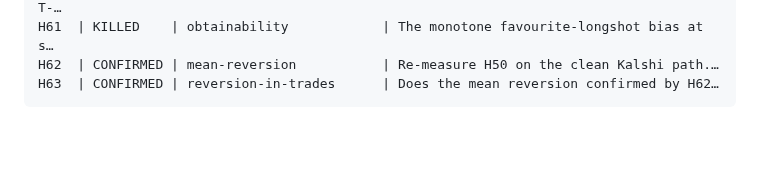
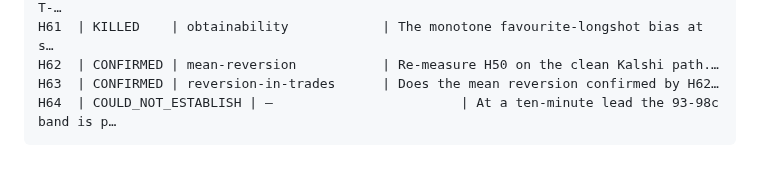
Before and after one commit to waltywalty/smart-money, a Markdown page: registry/INDEX.md, the part around the change. Drawn GitHub-style; blank space fills up the shorter version.

Commit message:
Regenerate registry/INDEX.md for H64
Generated output only — `python scripts/build_index.py`, no hand edits. One
row added for the new could_not_establish entry.

The build emits two warnings, left as-is rather than papered over:
- no topic label for H64, so its topic column reads "—". TOPIC in
  build_index.py is a hand-authored map and H64 is not in it.
- 6,184 bytes exceeds the script's own 6 KB budget.

Co-Authored-By: Claude Opus 5 <noreply@anthropic.com>
Claude-Session: https://claude.ai/code/session_01RAFNTa8wbFfSLkqSBQTYU9

````diff
--- a/registry/INDEX.md
+++ b/registry/INDEX.md
@@ -69,4 +69,5 @@ H60  | CONFIRMED | hurdle-horizon-dependent | The -4.39c hurdle is a property of
 H61  | KILLED    | obtainability            | The monotone favourite-longshot bias at s…
 H62  | CONFIRMED | mean-reversion           | Re-measure H50 on the clean Kalshi path.…
 H63  | CONFIRMED | reversion-in-trades      | Does the mean reversion confirmed by H62…
+H64  | COULD_NOT_ESTABLISH | —                        | At a ten-minute lead the 93-98c band is p…
 ```
````
